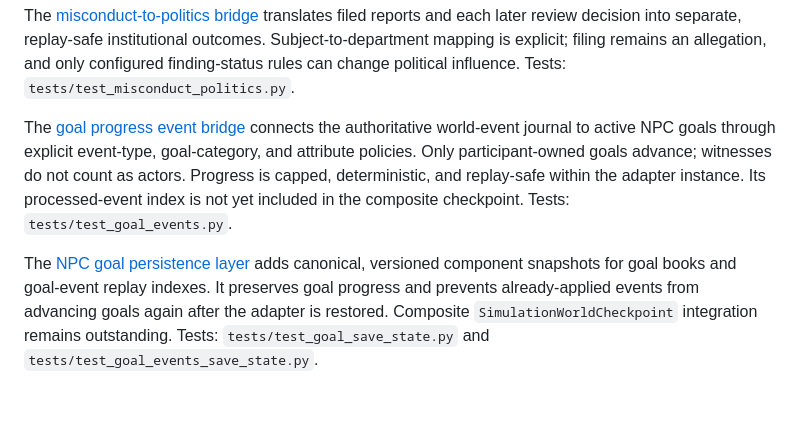
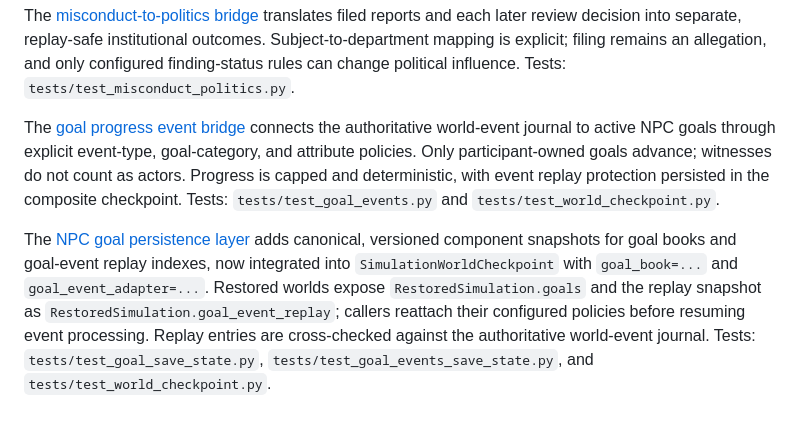
Before and after one commit to michaelkage/Life-Itself, a Markdown page: README.md, the part around the change. Rendered like a GitHub page.

Commit message:
Document integrated goal checkpoint persistence

```diff
--- a/README.md
+++ b/README.md
@@ -300,7 +300,7 @@ filing remains an allegation, and only configured finding-status rules can
 change political influence. Tests: `tests/test_misconduct_politics.py`.
 
 
-The [goal progress event bridge](docs/GOAL-EVENT-INTEGRATION.md) connects the authoritative world-event journal to active NPC goals through explicit event-type, goal-category, and attribute policies. Only participant-owned goals advance; witnesses do not count as actors. Progress is capped, deterministic, and replay-safe within the adapter instance. Its processed-event index is not yet included in the composite checkpoint. Tests: `tests/test_goal_events.py`.
+The [goal progress event bridge](docs/GOAL-EVENT-INTEGRATION.md) connects the authoritative world-event journal to active NPC goals through explicit event-type, goal-category, and attribute policies. Only participant-owned goals advance; witnesses do not count as actors. Progress is capped and deterministic, with event replay protection persisted in the composite checkpoint. Tests: `tests/test_goal_events.py` and `tests/test_world_checkpoint.py`.
 
 
-The [NPC goal persistence layer](docs/GOAL-PERSISTENCE.md) adds canonical, versioned component snapshots for goal books and goal-event replay indexes. It preserves goal progress and prevents already-applied events from advancing goals again after the adapter is restored. Composite `SimulationWorldCheckpoint` integration remains outstanding. Tests: `tests/test_goal_save_state.py` and `tests/test_goal_events_save_state.py`.
+The [NPC goal persistence layer](docs/GOAL-PERSISTENCE.md) adds canonical, versioned component snapshots for goal books and goal-event replay indexes, now integrated into `SimulationWorldCheckpoint` with `goal_book=...` and `goal_event_adapter=...`. Restored worlds expose `RestoredSimulation.goals` and the replay snapshot as `RestoredSimulation.goal_event_replay`; callers reattach their configured policies before resuming event processing. Replay entries are cross-checked against the authoritative world-event journal. Tests: `tests/test_goal_save_state.py`, `tests/test_goal_events_save_state.py`, and `tests/test_world_checkpoint.py`.
```
